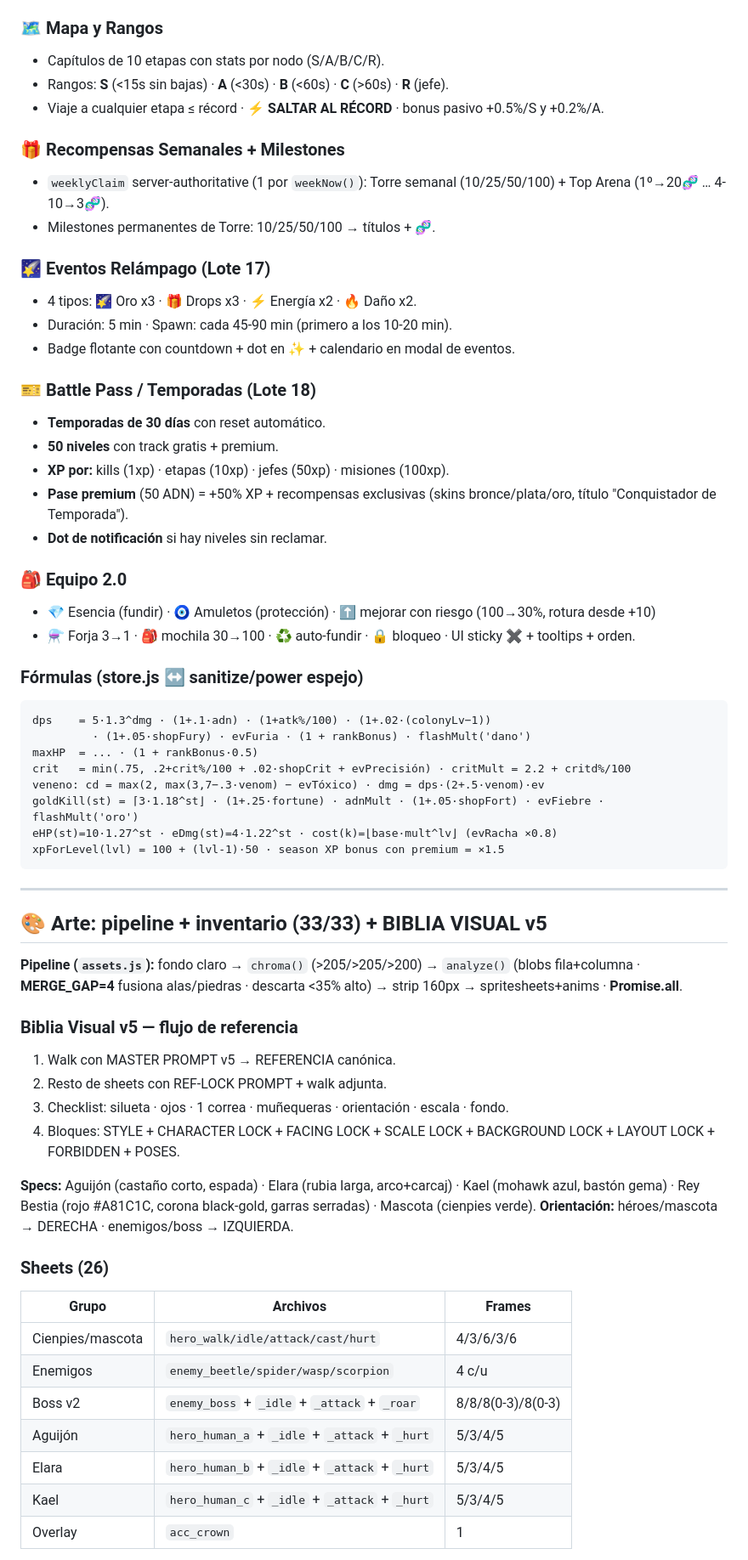
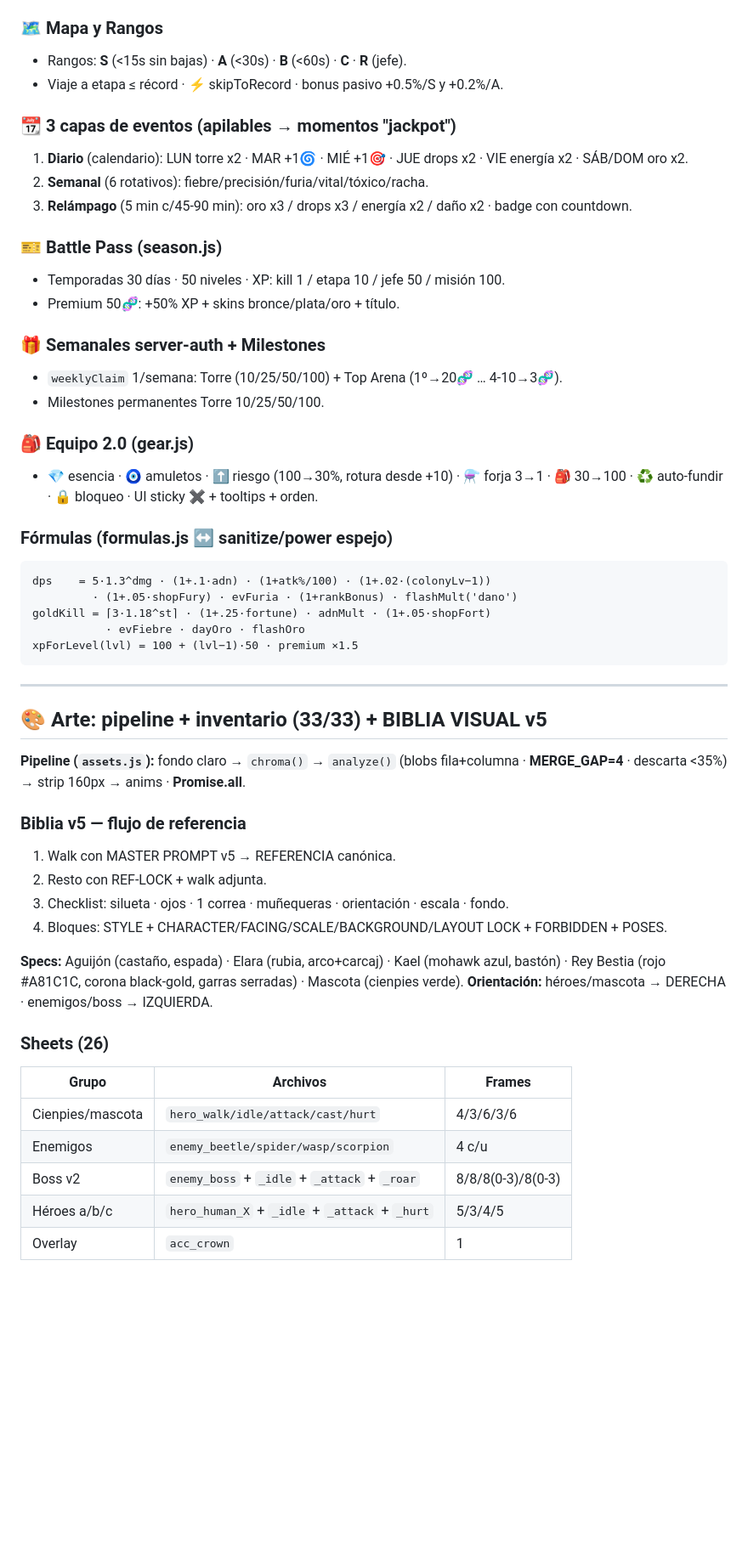
Before and after one commit to sicio15/le100, a Markdown page: README.md, the part around one of its changes. Shown at 85% size. GitHub-like rendering; blank space fills up the shorter version.

````diff
--- a/README.md
+++ b/README.md
@@ -225,56 +205,48 @@ season, seasonXp, seasonLevel, hasPremiumPass, seasonClaimed{}, seasonStart`
 
 ### 🗺️ Mapa y Rangos
-- Capítulos de 10 etapas con stats por nodo (S/A/B/C/R).
-- Rangos: **S** (<15s sin bajas) · **A** (<30s) · **B** (<60s) · **C** (>60s) · **R** (jefe).
-- Viaje a cualquier etapa ≤ récord · **⚡ SALTAR AL RÉCORD** · bonus pasivo +0.5%/S y +0.2%/A.
+- Rangos: **S** (<15s sin bajas) · **A** (<30s) · **B** (<60s) · **C** · **R** (jefe).
+- Viaje a etapa ≤ récord · ⚡ skipToRecord · bonus pasivo +0.5%/S y +0.2%/A.
 
-### 🎁 Recompensas Semanales + Milestones
-- `weeklyClaim` server-authoritative (1 por `weekNow()`): Torre semanal (10/25/50/100) + Top Arena (1º→20🧬 … 4-10→3🧬).
-- Milestones permanentes de Torre: 10/25/50/100 → títulos + 🧬.
+### 📆 3 capas de eventos (apilables → momentos "jackpot")
+1. **Diario** (calendario): LUN torre x2 · MAR +1🌀 · MIÉ +1🎯 · JUE drops x2 · VIE energía x2 · SÁB/DOM oro x2.
+2. **Semanal** (6 rotativos): fiebre/precisión/furia/vital/tóxico/racha.
+3. **Relámpago** (5 min c/45-90 min): oro x3 / drops x3 / energía x2 / daño x2 · badge con countdown.
 
-### 🌠 Eventos Relámpago (Lote 17)
-- 4 tipos: 🌠 Oro x3 · 🎁 Drops x3 · ⚡ Energía x2 · 🔥 Daño x2.
-- Duración: 5 min · Spawn: cada 45-90 min (primero a los 10-20 min).
-- Badge flotante con countdown + dot en ✨ + calendario en modal de eventos.
+### 🎫 Battle Pass (season.js)
+- Temporadas 30 días · 50 niveles · XP: kill 1 / etapa 10 / jefe 50 / misión 100.
+- Premium 50🧬: +50% XP + skins bronce/plata/oro + título.
 
-### 🎫 Battle Pass / Temporadas (Lote 18)
-- **Temporadas de 30 días** con reset automático.
-- **50 niveles** con track gratis + premium.
-- **XP por:** kills (1xp) · etapas (10xp) · jefes (50xp) · misiones (100xp).
-- **Pase premium** (50 ADN) = +50% XP + recompensas exclusivas (skins bronce/plata/oro, título "Conquistador de Temporada").
-- **Dot de notificación** si hay niveles sin reclamar.
+### 🎁 Semanales server-auth + Milestones
+- `weeklyClaim` 1/semana: Torre (10/25/50/100) + Top Arena (1º→20🧬 … 4-10→3🧬).
+- Milestones permanentes Torre 10/25/50/100.
 
-### 🎒 Equipo 2.0
-- 💎 Esencia (fundir) · 🧿 Amuletos (protección) · ⬆ mejorar con riesgo (100→30%, rotura desde +10)
-- ⚗️ Forja 3→1 · 🎒 mochila 30→100 · ♻️ auto-fundir · 🔒 bloqueo · UI sticky ✖ + tooltips + orden.
+### 🎒 Equipo 2.0 (gear.js)
+- 💎 esencia · 🧿 amuletos · ⬆ riesgo (100→30%, rotura desde +10) · ⚗️ forja 3→1 ·
+  🎒 30→100 · ♻️ auto-fundir · 🔒 bloqueo · UI sticky ✖ + tooltips + orden.
 
-### Fórmulas (store.js ↔ sanitize/power espejo)
+### Fórmulas (formulas.js ↔ sanitize/power espejo)
 ```
 dps    = 5·1.3^dmg · (1+.1·adn) · (1+atk%/100) · (1+.02·(colonyLv−1))
-         · (1+.05·shopFury) · evFuria · (1 + rankBonus) · flashMult('dano')
-maxHP  = ... · (1 + rankBonus·0.5)
-crit   = min(.75, .2+crit%/100 + .02·shopCrit + evPrecisión) · critMult = 2.2 + critd%/100
-veneno: cd = max(2, max(3,7−.3·venom) − evTóxico) · dmg = dps·(2+.5·venom)·ev
-goldKill(st) = ⌈3·1.18^st⌋ · (1+.25·fortune) · adnMult · (1+.05·shopFort) · evFiebre · flashMult('oro')
-eHP(st)=10·1.27^st · eDmg(st)=4·1.22^st · cost(k)=⌊base·mult^lv⌋ (evRacha ×0.8)
-xpForLevel(lvl) = 100 + (lvl-1)·50 · season XP bonus con premium = ×1.5
+         · (1+.05·shopFury) · evFuria · (1+rankBonus) · flashMult('dano')
+goldKill = ⌈3·1.18^st⌉ · (1+.25·fortune) · adnMult · (1+.05·shopFort)
+           · evFiebre · dayOro · flashOro
+xpForLevel(lvl) = 100 + (lvl−1)·50 · premium ×1.5
 ```
 
 ---
 
 ## 🎨 Arte: pipeline + inventario (33/33) + BIBLIA VISUAL v5
 
-**Pipeline (`assets.js`):** fondo claro → `chroma()` (>205/>205/>200) → `analyze()`
-(blobs fila+columna · **MERGE_GAP=4** fusiona alas/piedras · descarta <35% alto) →
-strip 160px → spritesheets+anims · **Promise.all**.
+**Pipeline (`assets.js`):** fondo claro → `chroma()` → `analyze()` (blobs fila+columna ·
+**MERGE_GAP=4** · descarta <35%) → strip 160px → anims · **Promise.all**.
 
-### Biblia Visual v5 — flujo de referencia
+### Biblia v5 — flujo de referencia
 1. Walk con MASTER PROMPT v5 → REFERENCIA canónica.
-2. Resto de sheets con REF-LOCK PROMPT + walk adjunta.
+2. Resto con REF-LOCK + walk adjunta.
 3. Checklist: silueta · ojos · 1 correa · muñequeras · orientación · escala · fondo.
-4. Bloques: STYLE + CHARACTER LOCK + FACING LOCK + SCALE LOCK + BACKGROUND LOCK + LAYOUT LOCK + FORBIDDEN + POSES.
+4. Bloques: STYLE + CHARACTER/FACING/SCALE/BACKGROUND/LAYOUT LOCK + FORBIDDEN + POSES.
 
-**Specs:** Aguijón (castaño corto, espada) · Elara (rubia larga, arco+carcaj) · Kael (mohawk azul, bastón gema) ·
+**Specs:** Aguijón (castaño, espada) · Elara (rubia, arco+carcaj) · Kael (mohawk azul, bastón) ·
 Rey Bestia (rojo #A81C1C, corona black-gold, garras serradas) · Mascota (cienpies verde).
 **Orientación:** héroes/mascota → DERECHA · enemigos/boss → IZQUIERDA.
 
@@ -284,7 +256,5 @@ Rey Bestia (rojo #A81C1C, corona black-gold, garras serradas) · Mascota (cienpi
 | Cienpies/mascota | `hero_walk/idle/attack/cast/hurt` | 4/3/6/3/6 |
 | Enemigos | `enemy_beetle/spider/wasp/scorpion` | 4 c/u |
 | Boss v2 | `enemy_boss` + `_idle` + `_attack` + `_roar` | 8/8/8(0-3)/8(0-3) |
-| Aguijón | `hero_human_a` + `_idle` + `_attack` + `_hurt` | 5/3/4/5 |
-| Elara | `hero_human_b` + `_idle` + `_attack` + `_hurt` | 5/3/4/5 |
-| Kael | `hero_human_c` + `_idle` + `_attack` + `_hurt` | 5/3/4/5 |
+| Héroes a/b/c | `hero_human_X` + `_idle` + `_attack` + `_hurt` | 5/3/4/5 |
 | Overlay | `acc_crown` | 1 |
````
Also changed, not shown: other parts of README.md (+96 -132 lines).
